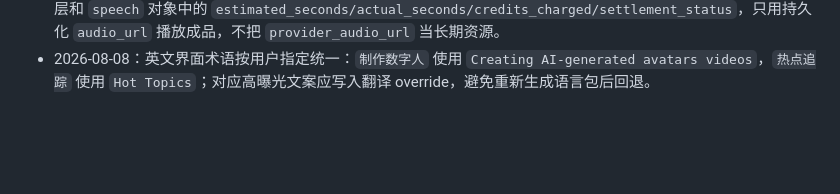
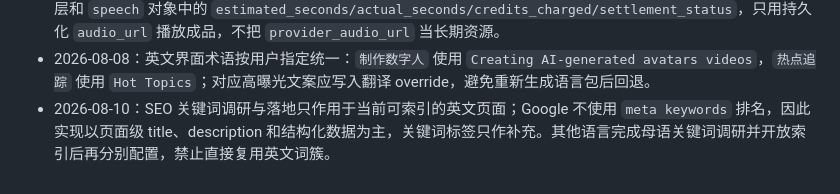
Before and after one commit to pabatiba89-sys/kaliweb, a Markdown page: MEMORY.md, the part around the change. Drawn GitHub-style; blank space fills up the shorter version.

Commit message:
document SEO keyword strategy

```diff
--- a/MEMORY.md
+++ b/MEMORY.md
@@ -176,3 +176,4 @@
 - 2026-08-04：文字转语音高曝光文案维护在 `scripts/localization-overrides.mjs` 并同步 24 个工作台语言包；当日自动翻译依赖的 Microsoft auth 端点返回 404，因此应用 curated overrides 完成本次本地化，不在失败后留下部分写入状态。
 - 2026-08-04：文字转语音按预估秒数预扣积分，后端成功归档七牛后按实际秒数多退少补；前端任务解析需兼容顶层和 `speech` 对象中的 `estimated_seconds/actual_seconds/credits_charged/settlement_status`，只用持久化 `audio_url` 播放成品，不把 `provider_audio_url` 当长期资源。
 - 2026-08-08：英文界面术语按用户指定统一：`制作数字人` 使用 `Creating AI-generated avatars videos`，`热点追踪` 使用 `Hot Topics`；对应高曝光文案应写入翻译 override，避免重新生成语言包后回退。
+- 2026-08-10：SEO 关键词调研与落地只作用于当前可索引的英文页面；Google 不使用 `meta keywords` 排名，因此实现以页面级 title、description 和结构化数据为主，关键词标签只作补充。其他语言完成母语关键词调研并开放索引后再分别配置，禁止直接复用英文词簇。
```
